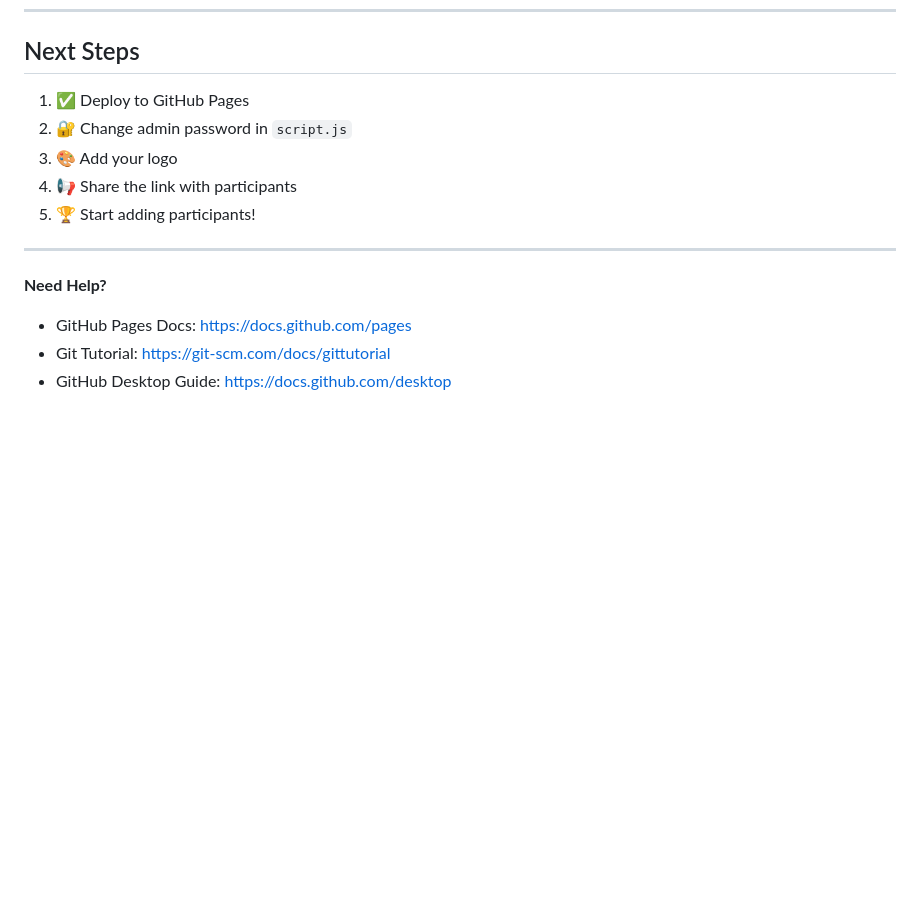
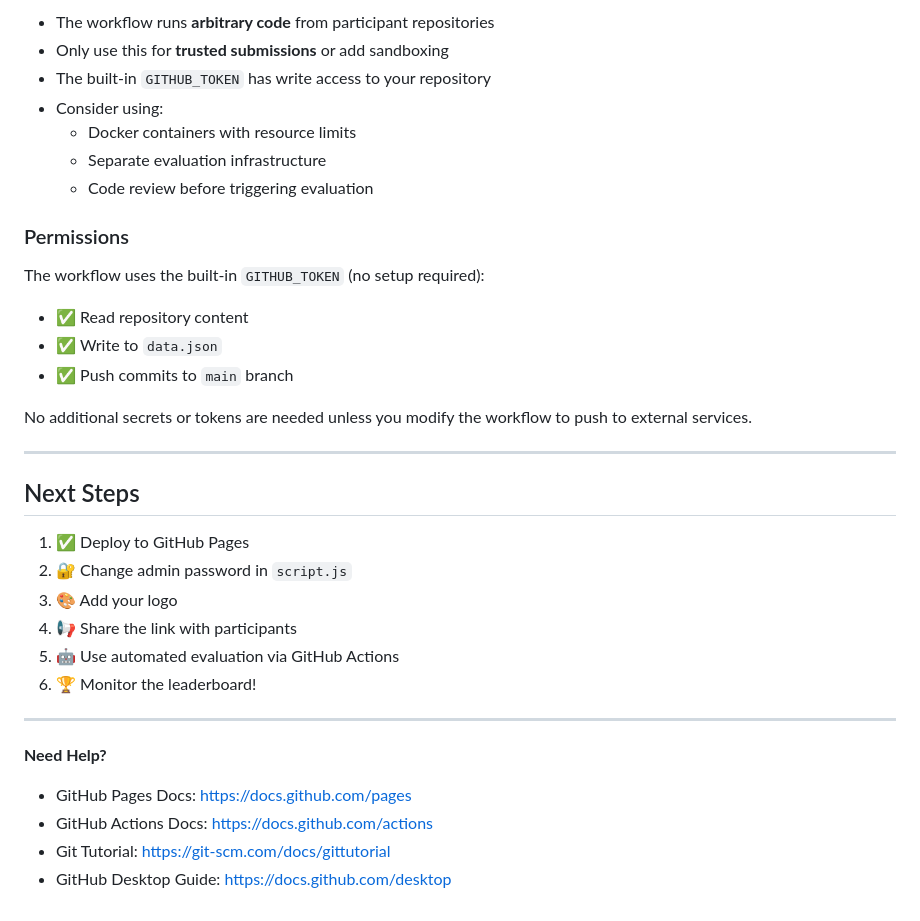
Before and after one commit to rishik103/RL-competition, a Markdown page: DEPLOYMENT.md, the part around one of its changes. GitHub-like rendering; blank space fills up the shorter version.

```diff
--- a/DEPLOYMENT.md
+++ b/DEPLOYMENT.md
@@ -216,14 +276,35 @@ git push
+- The workflow runs **arbitrary code** from participant repositories
+- Only use this for **trusted submissions** or add sandboxing
+- The built-in `GITHUB_TOKEN` has write access to your repository
+- Consider using:
+  - Docker containers with resource limits
+  - Separate evaluation infrastructure
+  - Code review before triggering evaluation
+
+### Permissions
+
+The workflow uses the built-in `GITHUB_TOKEN` (no setup required):
+- ✅ Read repository content
+- ✅ Write to `data.json`
+- ✅ Push commits to `main` branch
+
+No additional secrets or tokens are needed unless you modify the workflow to push to external services.
+
+---
+
 ## Next Steps
 
 1. ✅ Deploy to GitHub Pages
 2. 🔐 Change admin password in `script.js`
 3. 🎨 Add your logo
 4. 📢 Share the link with participants
-5. 🏆 Start adding participants!
+5. 🤖 Use automated evaluation via GitHub Actions
+6. 🏆 Monitor the leaderboard!
 
 ---
 
 **Need Help?**
 - GitHub Pages Docs: https://docs.github.com/pages
+- GitHub Actions Docs: https://docs.github.com/actions
 - Git Tutorial: https://git-scm.com/docs/gittutorial
 - GitHub Desktop Guide: https://docs.github.com/desktop
```
Also changed, not shown: other parts of DEPLOYMENT.md (+60 -0 lines).
